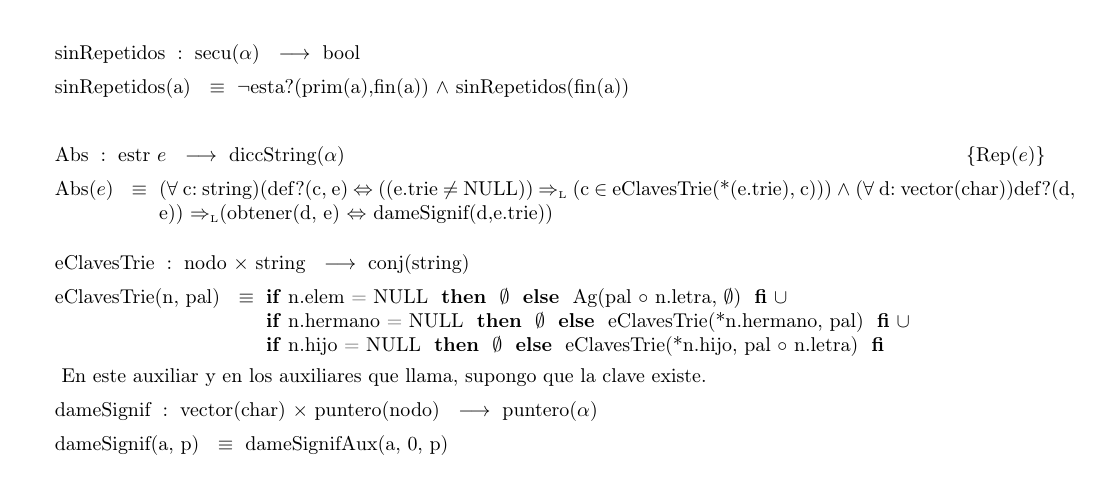
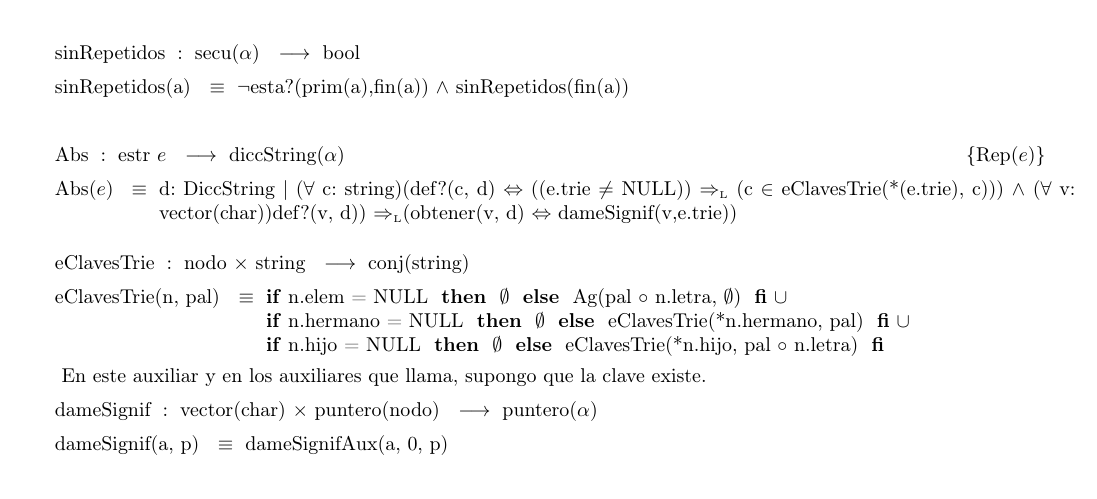
Before and after one commit to sizcovich/TPs-AlgoritmosII, a LaTeX document (tp2/main.tex): part of page 4 of 22, cut so that both start at the same text. Compiled offline with pdfLaTeX.

Commit message:
Arregle el abs del diccString

```diff
--- a/tp2/main.tex
+++ b/tp2/main.tex
@@ -261,10 +261,10 @@ letrasHermanos((*p).hermano) FI}
 \tadAxioma{sinRepetidos(a)}{$\neg$esta?(prim(a),fin(a)) $\land$ sinRepetidos(fin(a))}
 ~
 \tadAlinearAxiomas{Abs(e)}
-\AbsFc{diccString($\alpha$)}{($\forall$ c:\ string)(def?(c, e)
+\AbsFc{diccString($\alpha$)}{d: DiccString $|$ ($\forall$ c:\ string)(def?(c, d)
 $\Leftrightarrow$ ((e.trie $\not=$ NULL)) $\impluego$ (c $\in$
-eClavesTrie(*(e.trie), c))) $\land$ ($\forall$ d:\ vector(char))def?(d, e)) \impluego
-(obtener(d, e) $\Leftrightarrow$ dameSignif(d,e.trie))}
+eClavesTrie(*(e.trie), c))) $\land$ ($\forall$ v:\ vector(char))def?(v, d)) \impluego
+(obtener(v, d) $\Leftrightarrow$ dameSignif(v,e.trie))}
 ~
 \tadAlinearAxiomas{eClavesTrie(n, pal)}
 \tadOperacion{eClavesTrie}{nodo, string}{conj(string)}{}
```
